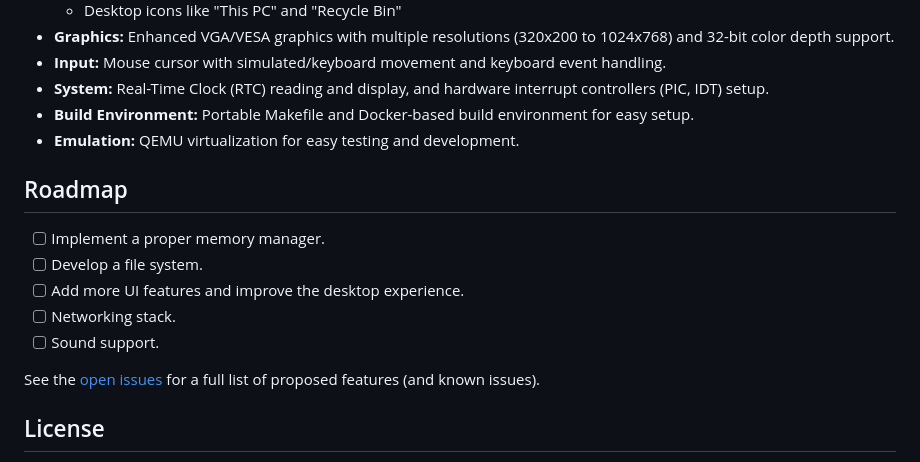
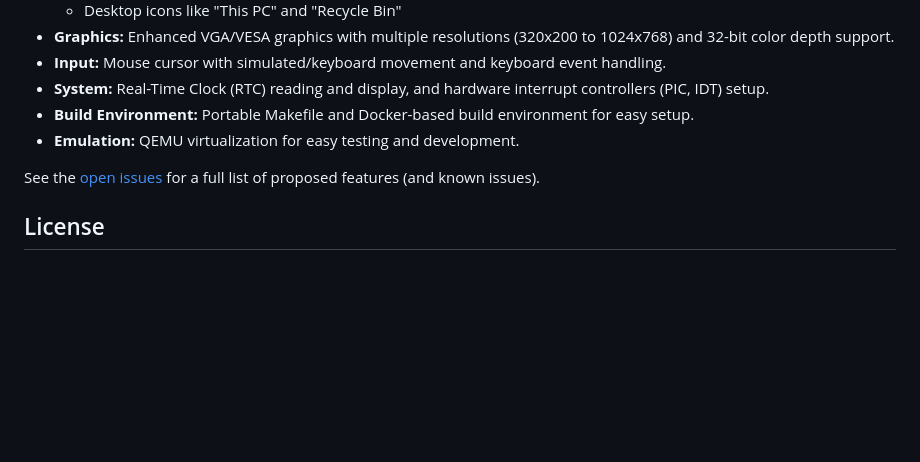
Before and after one commit to urmoit/GamerOS, a Markdown page: README.md, the part around the change. Drawn GitHub-style; blank space fills up the shorter version.

Commit message:
Remove roadmap section from README
Removed the roadmap section outlining future features.

```diff
--- a/README.md
+++ b/README.md
@@ -91,14 +91,6 @@ The latest ISO file can always be found in the `dist/x86_64` folder.
 *   **Build Environment:** Portable Makefile and Docker-based build environment for easy setup.
 *   **Emulation:** QEMU virtualization for easy testing and development.
 
-## Roadmap
-
-*   [ ] Implement a proper memory manager.
-*   [ ] Develop a file system.
-*   [ ] Add more UI features and improve the desktop experience.
-*   [ ] Networking stack.
-*   [ ] Sound support.
-
 See the [open issues](https://github.com/chosentechies/GamerOS/issues) for a full list of proposed features (and known issues).
 
 ## License
```
